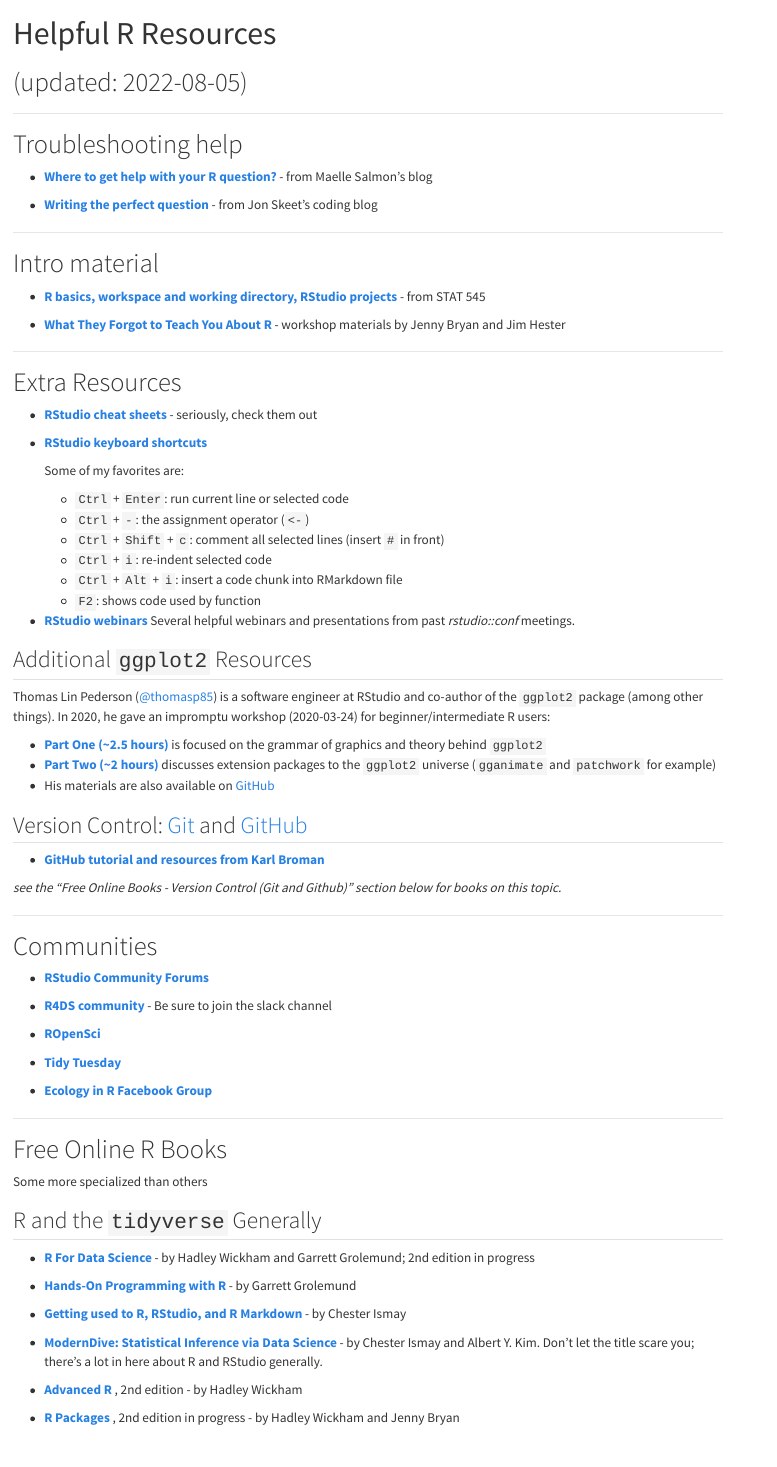
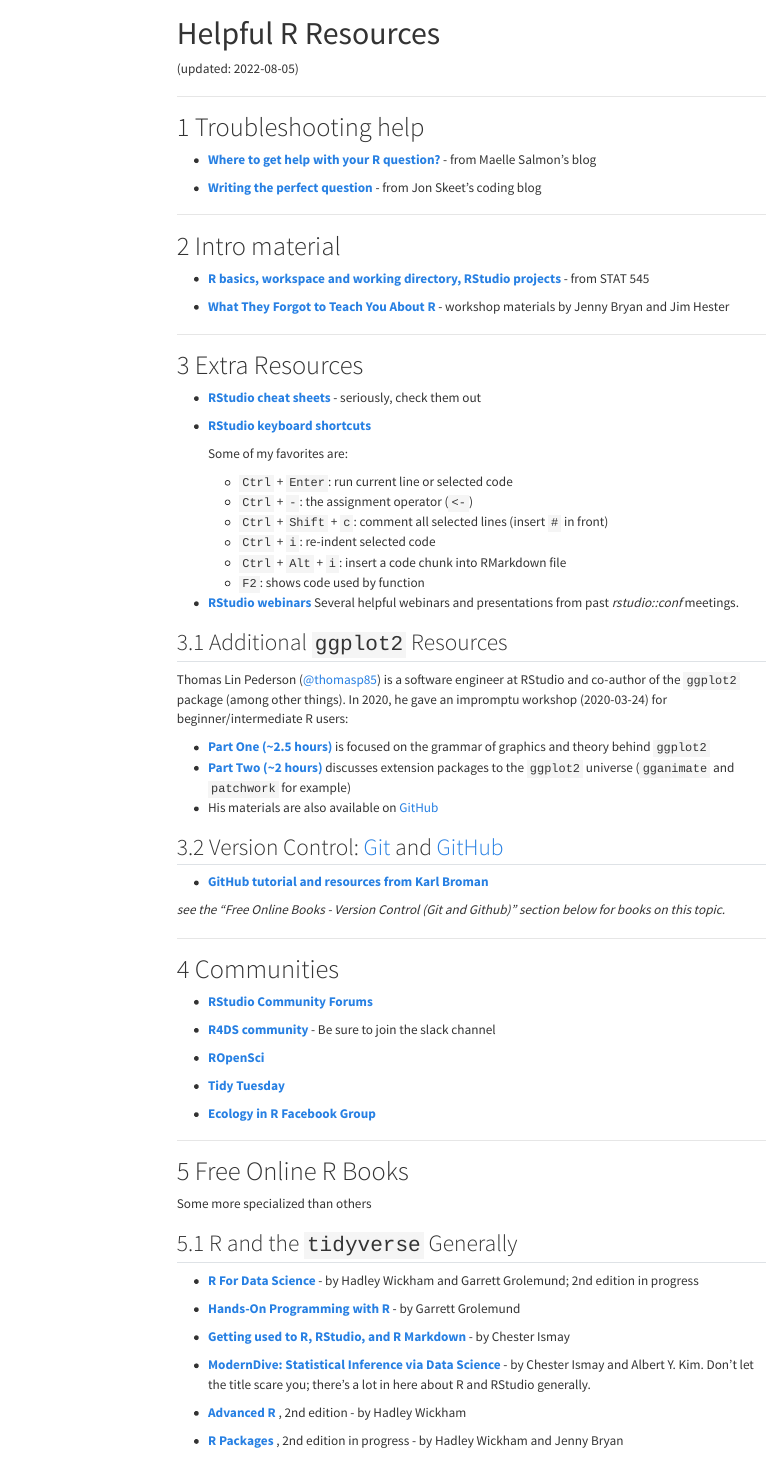
Before and after one commit to swmpkim/favoRite_resources, a Quarto document (Resources_links.qmd): the page in a window 1100 px wide, from its top. Rendered offline with R 4.5, knitr and Pandoc in place of Quarto, with nearby package versions; menus at the side of the page are left out.

Commit message:
quarto is magic

````diff
--- a/Resources_links.qmd
+++ b/Resources_links.qmd
@@ -1,12 +1,9 @@
 ---
 title: "Helpful R Resources"
-output:
-  html_document:
-    keep_md: yes
-    toc: yes
-    toc_depth: 2
-    toc_float:
-      collapsed: false
+toc: true
+number-sections: true
+format:
+    html
 ---
 
 ```{r setup, include=FALSE}
@@ -14,7 +11,7 @@
 ```
 
 
-# (updated: `r Sys.Date()`)
+(updated: `r Sys.Date()`)
 
 ***
 
````
